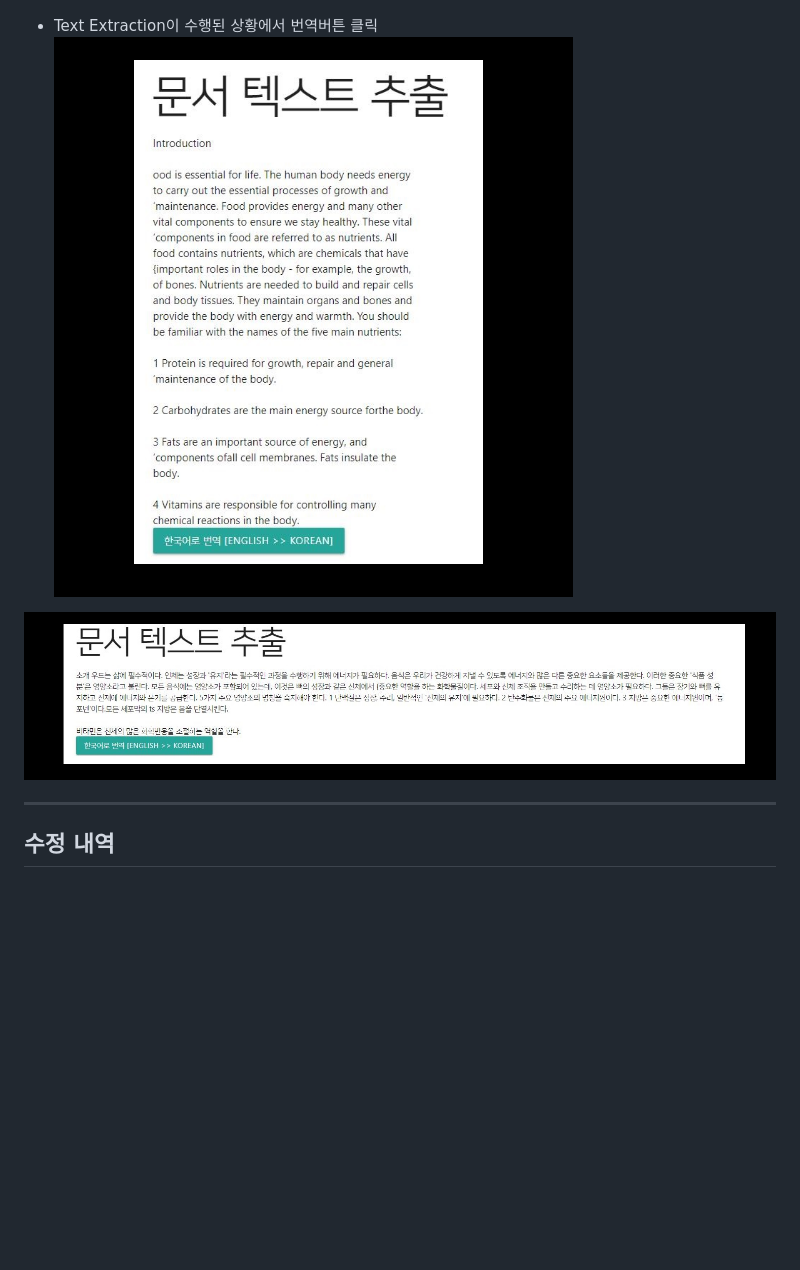
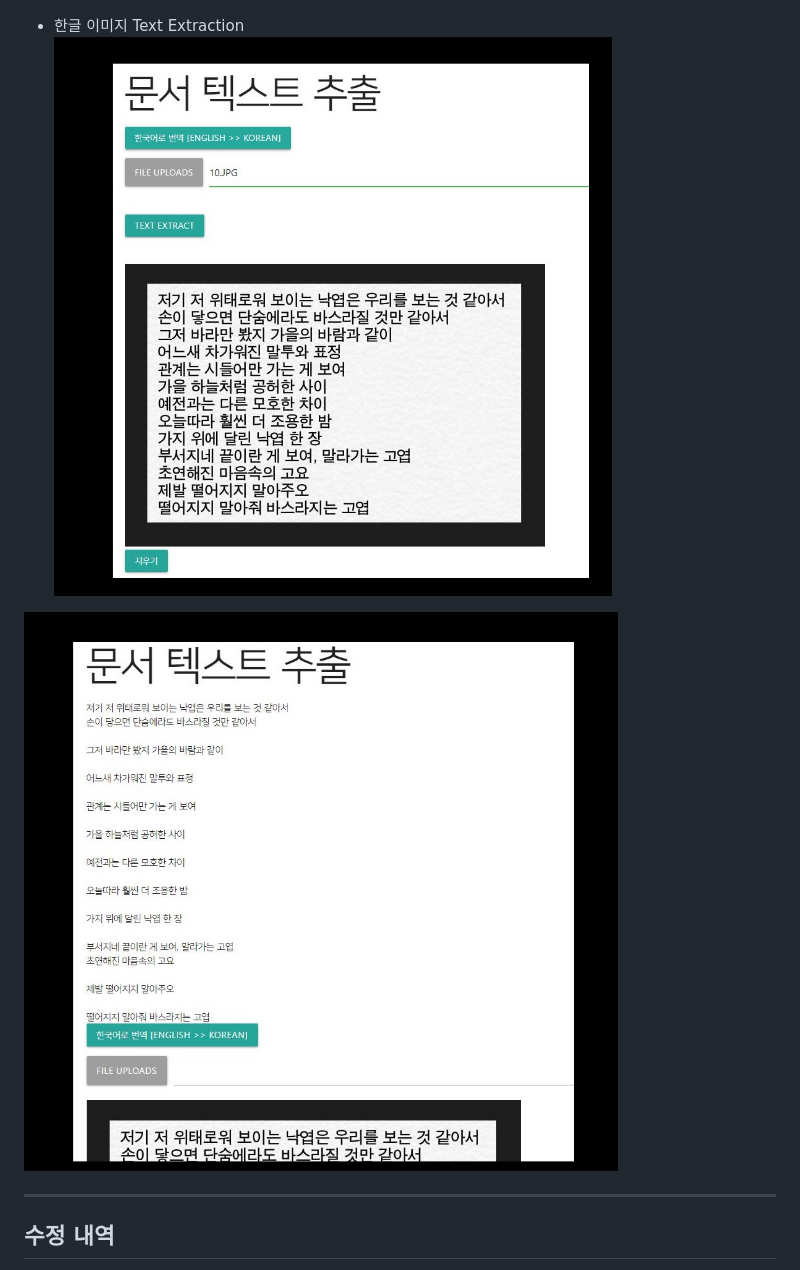
Before and after one commit to woqls22/ImageTranslation, a Markdown page: README.md, the part around the change. GitHub-like rendering; pictures changed too: src/8.JPG, src/9.JPG; blank space fills up the shorter version.

```diff
--- a/README.md
+++ b/README.md
@@ -41,7 +41,7 @@ http://110.10.18.79:23023
 * 한글 번역 결과
 ![7](./src/7.JPG)
 
-* Text Extraction이 수행된 상황에서 번역버튼 클릭
+* 한글 이미지 Text Extraction
 ![8](./src/8.JPG)
 
 ![9](./src/9.JPG)
```
Also changed, not shown: 4 other files.
